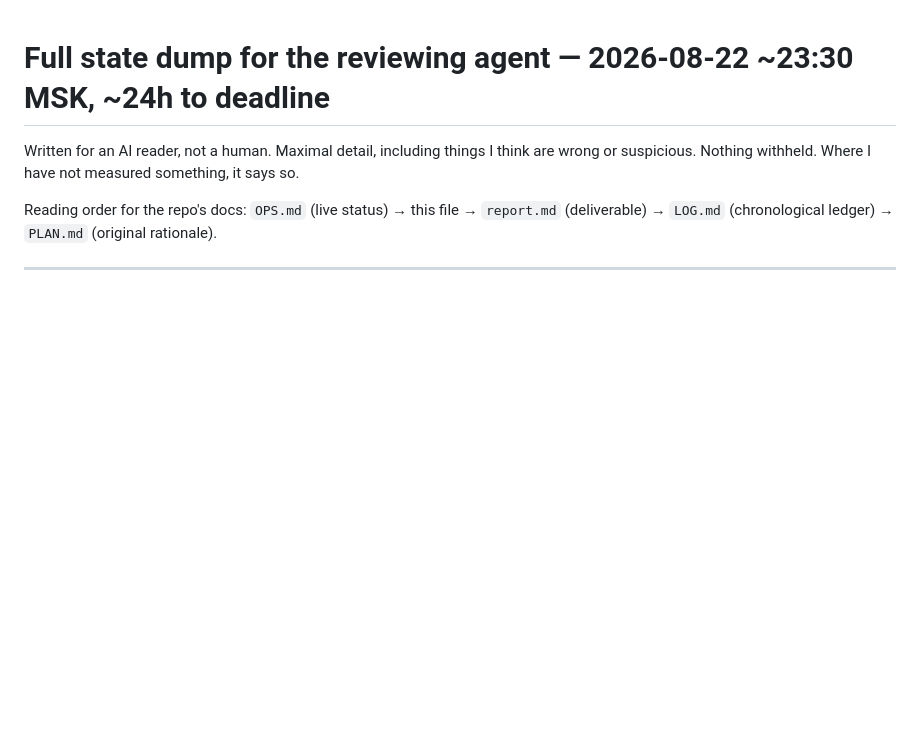
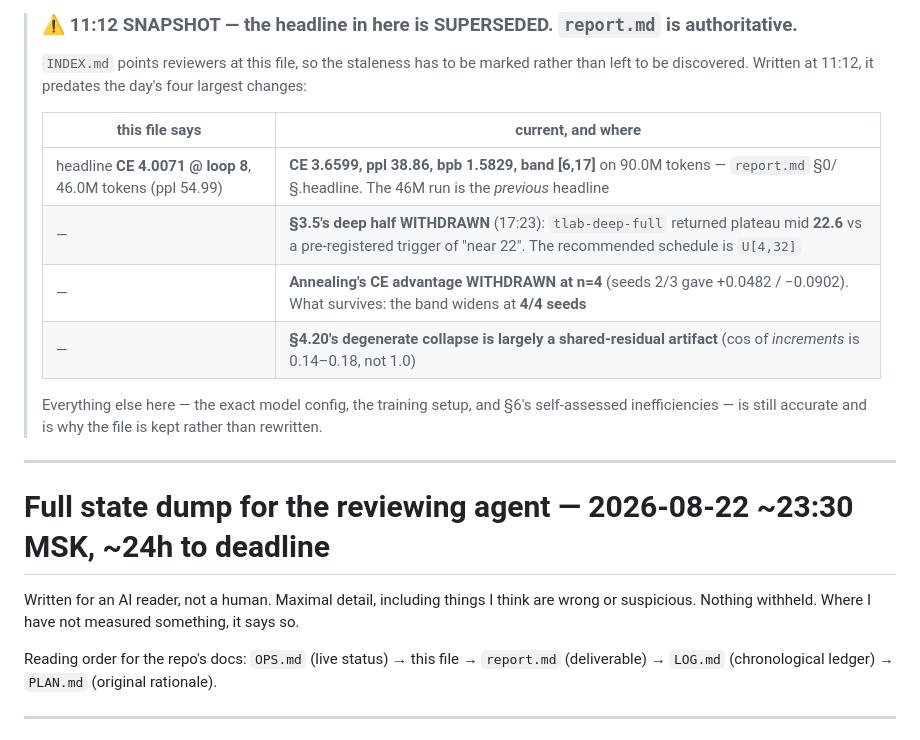
Before and after one commit to Arsenii324/tlab-looped-transformer, a Markdown page: STATE_FOR_REVIEWER.md, the part around the change. GitHub-like rendering; blank space fills up the shorter version.

Commit message:
STATE_FOR_REVIEWER.md: mark the superseded headline
INDEX points reviewers here, and it still quoted CE 4.0071 / ppl 54.99 from the 46M run as the
headline -- superseded by 90M / 3.6599 / 38.86 at 11:49. Banner also lists the three
withdrawals it predates. Config and sec6 self-assessment below are still accurate, so kept.

```diff
--- a/STATE_FOR_REVIEWER.md
+++ b/STATE_FOR_REVIEWER.md
@@ -1,3 +1,20 @@
+> ### ⚠ 11:12 SNAPSHOT — the headline in here is SUPERSEDED. `report.md` is authoritative.
+>
+> `INDEX.md` points reviewers at this file, so the staleness has to be marked rather than left to be
+> discovered. Written at 11:12, it predates the day's four largest changes:
+>
+> | this file says | current, and where |
+> |---|---|
+> | headline **CE 4.0071 @ loop 8**, 46.0M tokens (ppl 54.99) | **CE 3.6599, ppl 38.86, bpb 1.5829, band [6,17]** on 90.0M tokens — `report.md` §0/§.headline. The 46M run is the *previous* headline |
+> | — | **§3.5's deep half WITHDRAWN** (17:23): `tlab-deep-full` returned plateau mid **22.6** vs a pre-registered trigger of "near 22". The recommended schedule is `U[4,32]` |
+> | — | **Annealing's CE advantage WITHDRAWN at n=4** (seeds 2/3 gave +0.0482 / −0.0902). What survives: the band widens at **4/4 seeds** |
+> | — | **§4.20's degenerate collapse is largely a shared-residual artifact** (cos of *increments* is 0.14–0.18, not 1.0) |
+>
+> Everything else here — the exact model config, the training setup, and §6's self-assessed
+> inefficiencies — is still accurate and is why the file is kept rather than rewritten.
+
+---
+
 # Full state dump for the reviewing agent — 2026-08-22 ~23:30 MSK, ~24h to deadline
 
 Written for an AI reader, not a human. Maximal detail, including things I think are wrong or
```
